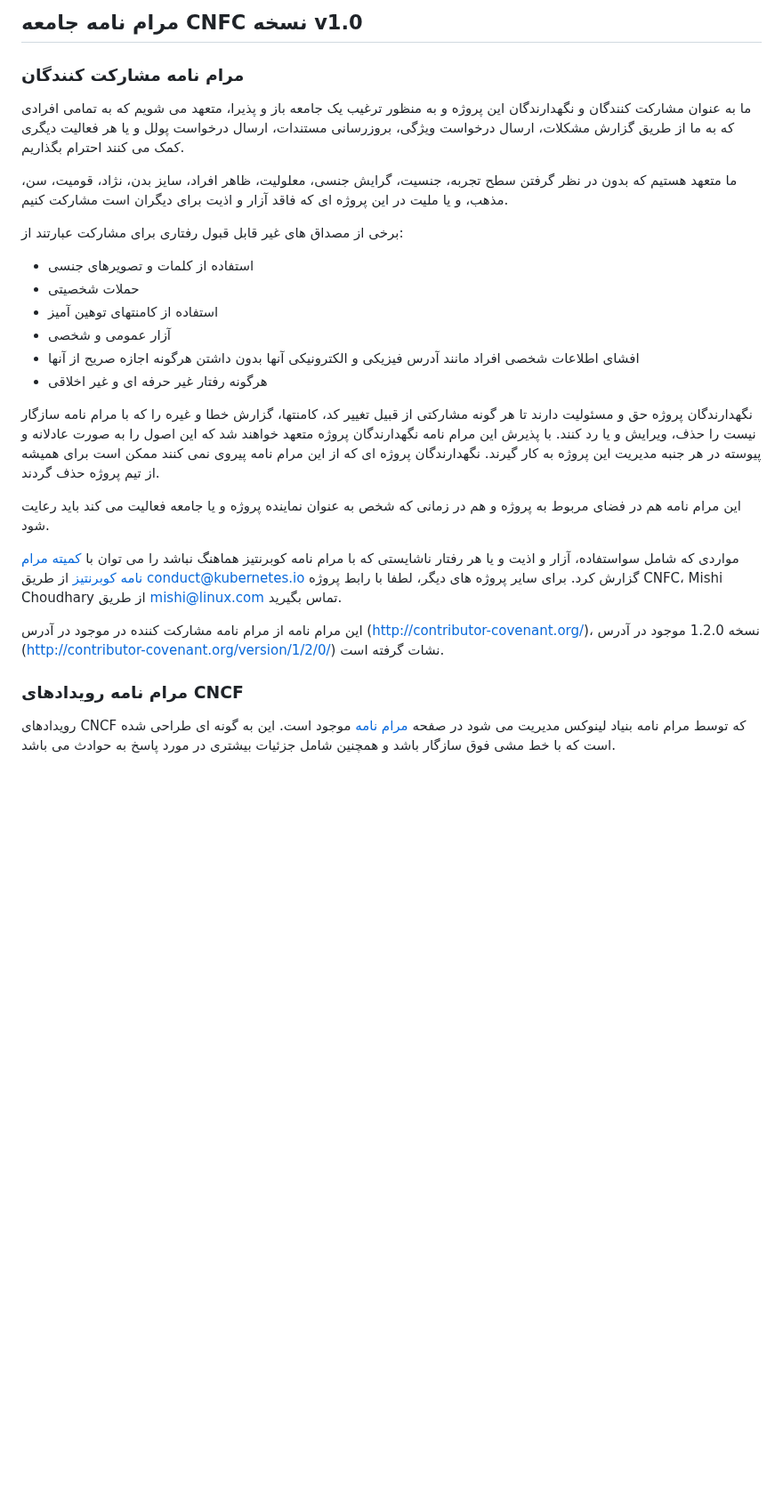
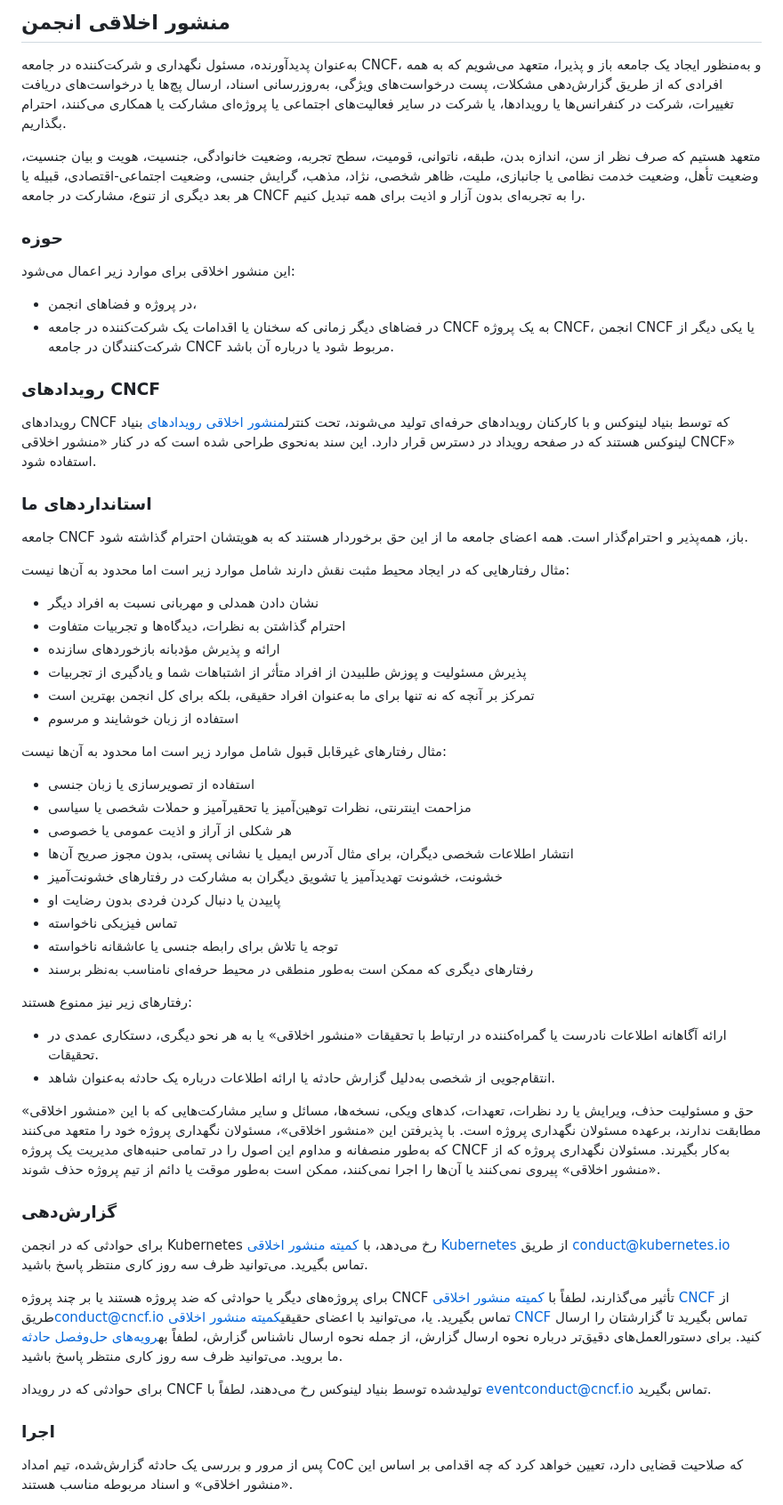
Before and after one commit to cncf/foundation, a Markdown page: code-of-conduct-languages/fa.md, the part around one of its changes. Shown at 89% size. Drawn GitHub-style; blank space fills up the shorter version.

Commit message:
Updating code of conduct Farsi translation
Signed-off-by: Nate W <natew@cncf.io>

```diff
--- a/code-of-conduct-languages/fa.md
+++ b/code-of-conduct-languages/fa.md
@@ -1,40 +1,59 @@
 <div dir="rtl">
 
-## مرام نامه جامعه CNFC نسخه v1.0
+## منشور اخلاقی انجمن
 
-### مرام نامه مشارکت کنندگان
+به‌عنوان پدیدآورنده، مسئول نگهداری و شرکت‌کننده در جامعه CNCF، و به‌منظور ایجاد یک جامعه باز و پذیرا، متعهد می‌شویم که به همه افرادی که از طریق گزارش‌دهی مشکلات، پست درخواست‌های ویژگی، به‌روزرسانی اسناد، ارسال پچ‌ها یا درخواست‌های دریافت تغییرات، شرکت در کنفرانس‌ها یا رویدادها، یا شرکت در سایر فعالیت‌های اجتماعی یا پروژه‌ای مشارکت یا همکاری می‌کنند، احترام بگذاریم.
 
-ما به عنوان مشارکت کنندگان و نگهدارندگان این پروژه و به منظور ترغیب یک جامعه باز و پذیرا، متعهد می شویم که به تمامی افرادی که به ما از
-طریق گزارش مشکلات، ارسال درخواست ویژگی، بروزرسانی مستندات، ارسال درخواست پولل و یا هر فعالیت دیگری کمک می کنند
-احترام بگذاریم.
+متعهد هستیم که صرف نظر از سن، اندازه بدن، طبقه، ناتوانی، قومیت، سطح تجربه، وضعیت خانوادگی، جنسیت، هویت و بیان جنسیت، وضعیت تأهل، وضعیت خدمت نظامی یا جانبازی، ملیت، ظاهر شخصی، نژاد، مذهب، گرایش جنسی، وضعیت اجتماعی-اقتصادی، قبیله یا هر بعد دیگری از تنوع، مشارکت در جامعه CNCF را به تجربه‌ای بدون آزار و اذیت برای همه تبدیل کنیم.
 
-ما متعهد هستیم که بدون در نظر گرفتن سطح تجربه، جنسیت، گرایش جنسی، معلولیت، ظاهر افراد، سایز بدن، نژاد، قومیت، سن، مذهب، و یا ملیت در این
-پروژه ای که فاقد آزار و اذیت برای دیگران است مشارکت کنیم.
+### حوزه
 
-برخی از مصداق های غیر قابل قبول رفتاری برای مشارکت عبارتند از:
+این منشور اخلاقی برای موارد زیر اعمال می‌شود:
+* در پروژه و فضاهای انجمن،
+* در فضاهای دیگر زمانی که سخنان یا اقدامات یک شرکت‌کننده در جامعه CNCF به یک پروژه CNCF، انجمن CNCF یا یکی دیگر از شرکت‌کنندگان در جامعه CNCF مربوط شود یا درباره آن باشد.
 
-* استفاده از کلمات و تصویرهای جنسی
-* حملات شخصیتی
-* استفاده از کامنتهای توهین آمیز
-* آزار عمومی و شخصی
-* افشای اطلاعات شخصی افراد مانند آدرس فیزیکی و الکترونیکی آنها بدون داشتن هرگونه اجازه صریح از آنها
-* هرگونه رفتار غیر حرفه ای و غیر اخلاقی
+### رویدادهای CNCF
 
-نگهدارندگان پروژه حق و مسئولیت دارند تا هر گونه مشارکتی از قبیل تغییر کد، کامنتها، گزارش خطا و غیره را که
-با مرام نامه سازگار نیست را حذف، ویرایش  و یا رد کنند.
-با پذیرش این مرام نامه نگهدارندگان پروژه متعهد خواهند شد که این اصول را به صورت عادلانه و
-پیوسته در هر  جنبه مدیریت این پروژه به کار گیرند.
-نگهدارندگان پروژه ای که از این مرام نامه پیروی نمی کنند ممکن است برای همیشه از
-تیم پروژه حذف گردند.
+رویدادهای CNCF که توسط بنیاد لینوکس و با کارکنان رویدادهای حرفه‌ای تولید می‌شوند، تحت کنترل<a href="https://events.linuxfoundation.org/code-of-conduct/">منشور اخلاقی رویدادهای</a> بنیاد لینوکس هستند که در صفحه رویداد در دسترس قرار دارد. این سند به‌نحوی طراحی شده است که در کنار «منشور اخلاقی CNCF» استفاده شود.
 
-این مرام نامه هم در فضای مربوط به پروژه و هم در زمانی که شخص به عنوان نماینده پروژه و یا جامعه فعالیت می کند باید رعایت شود.
+### استانداردهای ما
 
-مواردی که شامل سواستفاده، آزار و اذیت و یا هر رفتار ناشایستی که با مرام نامه کوبرنتیز هماهنگ نباشد را می توان با [کمیته مرام نامه کوبرنتیز](https://git.k8s.io/community/committee-code-of-conduct)  از طریق <conduct@kubernetes.io> گزارش کرد.
-برای سایر پروژه های دیگر، لطفا با رابط پروژه CNFC، Mishi Choudhary از طریق <mishi@linux.com> تماس بگیرید.
+جامعه CNCF باز، همه‌پذیر و احترام‌گذار است. همه اعضای جامعه ما از این حق برخوردار هستند که به هویتشان احترام گذاشته شود.
 
-این مرام نامه از مرام نامه مشارکت کننده در موجود در آدرس (http://contributor-covenant.org/)، نسخه 1.2.0 موجود در آدرس (http://contributor-covenant.org/version/1/2/0/) نشات گرفته است.
+مثال رفتارهایی که در ایجاد محیط مثبت نقش دارند شامل موارد زیر است اما محدود به آن‌ها نیست:
+* نشان دادن همدلی و مهربانی نسبت به افراد دیگر
+* احترام گذاشتن به نظرات، دیدگاه‌ها و تجربیات متفاوت
+* ارائه و پذیرش مؤدبانه بازخوردهای سازنده
+* پذیرش مسئولیت و پوزش طلبیدن از افراد متأثر از اشتباهات شما و یادگیری از تجربیات
+* تمرکز بر آنچه که نه تنها برای ما به‌عنوان افراد حقیقی، بلکه برای کل انجمن بهترین است
+* استفاده از زبان خوشایند و مرسوم
 
-### مرام نامه رویدادهای CNCF
+مثال رفتارهای غیرقابل قبول شامل موارد زیر است اما محدود به آن‌ها نیست:
+* استفاده از تصویرسازی یا زبان جنسی
+* مزاحمت اینترنتی، نظرات توهین‌آمیز یا تحقیرآمیز و حملات شخصی یا سیاسی
+* هر شکلی از آراز و اذیت عمومی یا خصوصی
+* انتشار اطلاعات شخصی دیگران، برای مثال آدرس ایمیل یا نشانی پستی، بدون مجوز صریح آن‌ها
+* خشونت، خشونت تهدیدآمیز یا تشویق دیگران به مشارکت در رفتارهای خشونت‌آمیز
+* پاییدن یا دنبال کردن فردی بدون رضایت او
+* تماس فیزیکی ناخواسته
+* توجه یا تلاش برای رابطه جنسی یا عاشقانه ناخواسته
+* رفتارهای دیگری که ممکن است به‌طور منطقی در محیط حرفه‌ای نامناسب به‌نظر برسند
 
-رویدادهای CNCF که توسط مرام نامه بنیاد لینوکس مدیریت می شود در صفحه [مرام نامه](https://events.linuxfoundation.org/code-of-conduct/) موجود است. این به گونه ای طراحی شده است که با خط مشی فوق سازگار باشد و همچنین شامل جزئیات بیشتری در مورد پاسخ به حوادث می باشد.
+رفتارهای زیر نیز ممنوع هستند:
+* ارائه آگاهانه اطلاعات نادرست یا گمراه‌کننده در ارتباط با تحقیقات «منشور اخلاقی» یا به هر نحو دیگری، دستکاری عمدی در تحقیقات.
+* انتقام‌جویی از شخصی به‌دلیل گزارش حادثه یا ارائه اطلاعات درباره یک حادثه به‌عنوان شاهد.
 
+حق و مسئولیت حذف، ویرایش یا رد نظرات، تعهدات، کدهای ویکی، نسخه‌ها، مسائل و سایر مشارکت‌هایی که با این «منشور اخلاقی» مطابقت ندارند، برعهده مسئولان نگهداری پروژه است. با پذیرفتن این «منشور اخلاقی»، مسئولان نگهداری پروژه خود را متعهد می‌کنند که به‌طور منصفانه و مداوم این اصول را در تمامی حنبه‌های مدیریت یک پروژه CNCF به‌کار بگیرند. مسئولان نگهداری پروژه که از «منشور اخلاقی» پیروی نمی‌کنند یا آن‌ها را اجرا نمی‌کنند، ممکن است به‌طور موقت یا دائم از تیم پروژه حذف شوند.
+
+### گزارش‌دهی
+
+برای حوادثی که در انجمن Kubernetes رخ می‌دهد، با <a href="https://git.k8s.io/community/committee-code-of-conduct">کمیته منشور اخلاقی Kubernetes</a> از طریق <a href="mailto:conduct@kubernetes.io">conduct@kubernetes.io</a> تماس بگیرید. می‌توانید ظرف سه روز کاری منتظر پاسخ باشید.
+
+برای پروژه‌های دیگر یا حوادثی که ضد پروژه هستند یا بر چند پروژه CNCF تأثیر می‌گذارند، لطفاً با <a href="https://www.cncf.io/conduct/committee/">کمیته منشور اخلاقی CNCF</a> از طریق<a href="mailto:conduct@cncf.io">conduct@cncf.io</a> تماس بگیرید. یا، می‌توانید با اعضای حقیقی<a href="https://www.cncf.io/conduct/committee/">کمیته منشور اخلاقی CNCF</a> <span style="text-decoration:underline;">تماس بگیرید تا گزارشتان را ارسال کنید.</span> برای دستورالعمل‌های دقیق‌تر درباره نحوه ارسال گزارش، از جمله نحوه ارسال ناشناس گزارش، لطفاً به<a href="https://github.com/cncf/foundation/blob/main/code-of-conduct/coc-incident-resolution-procedures.md">رویه‌های حل‌وفصل حادثه</a> ما بروید. می‌توانید ظرف سه روز کاری منتظر پاسخ باشید.
+
+برای حوادثی که در رویداد CNCF تولیدشده توسط بنیاد لینوکس رخ می‌دهند، لطفاً با <a href="mailto:eventconduct@cncf.io">eventconduct@cncf.io</a> تماس بگیرید.
+
+### اجرا
+
+پس از مرور و بررسی یک حادثه گزارش‌شده، تیم امداد CoC که صلاحیت قضایی دارد، تعیین خواهد کرد که چه اقدامی بر اساس این «منشور اخلاقی» و اسناد مربوطه مناسب هستند.
+
```
Also changed, not shown: other parts of code-of-conduct-languages/fa.md (+9 -0 lines).
